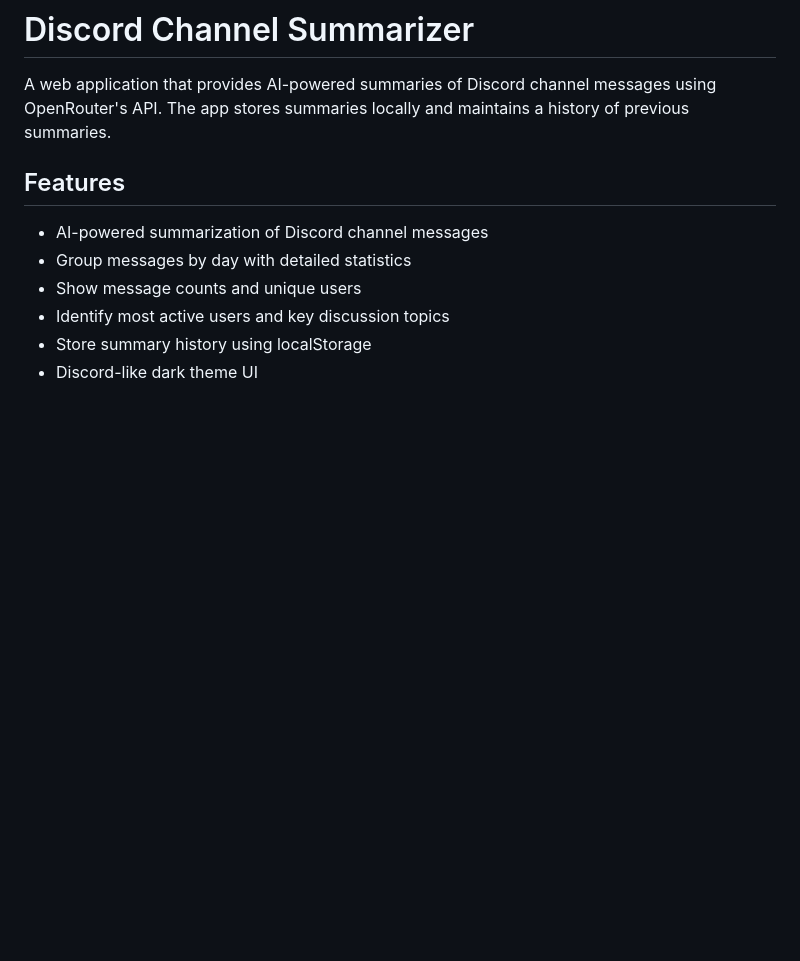
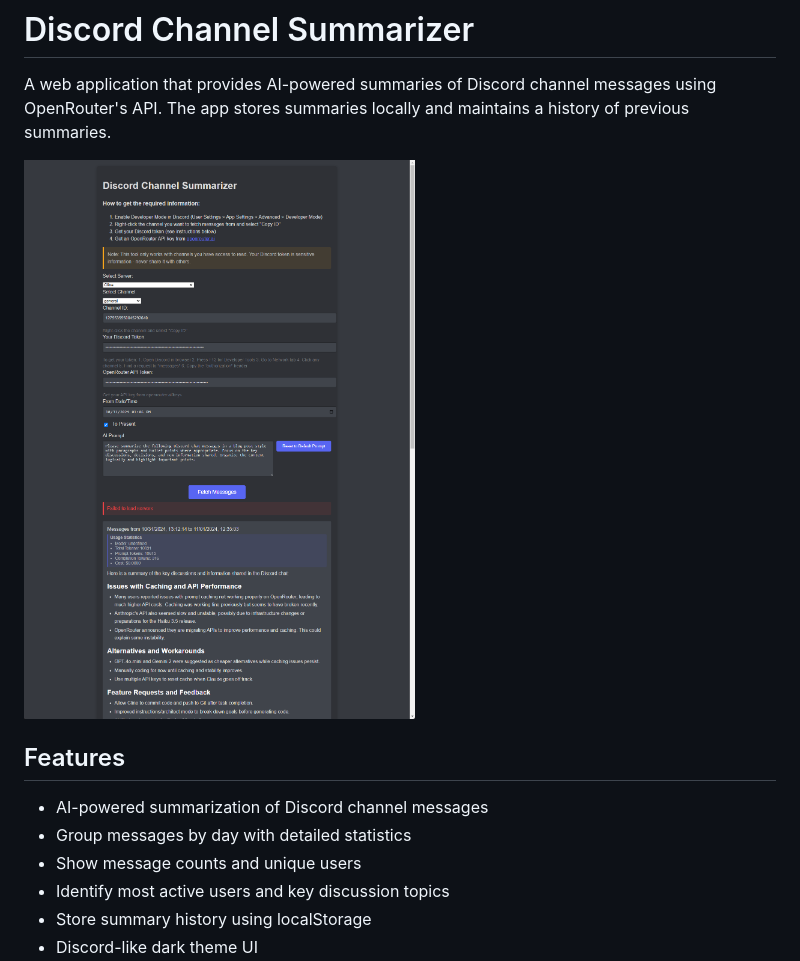
Before and after one commit to ETdoFresh/DiscordSummarizer, a Markdown page: README.md, the part around the change. GitHub-like rendering; pictures changed too: img/chrome_nrPEax1TXt.png (added); blank space fills up the shorter version.

Commit message:
task: add preview image to README

```diff
--- a/README.md
+++ b/README.md
@@ -1,6 +1,8 @@
 # Discord Channel Summarizer
 
 A web application that provides AI-powered summaries of Discord channel messages using OpenRouter's API. The app stores summaries locally and maintains a history of previous summaries.
+
+![Discord Channel Summarizer Preview](img/chrome_nrPEax1TXt.png)
 
 ## Features
 
```
Also changed, not shown: deploy.md (renamed from CustomInstructions.md).
